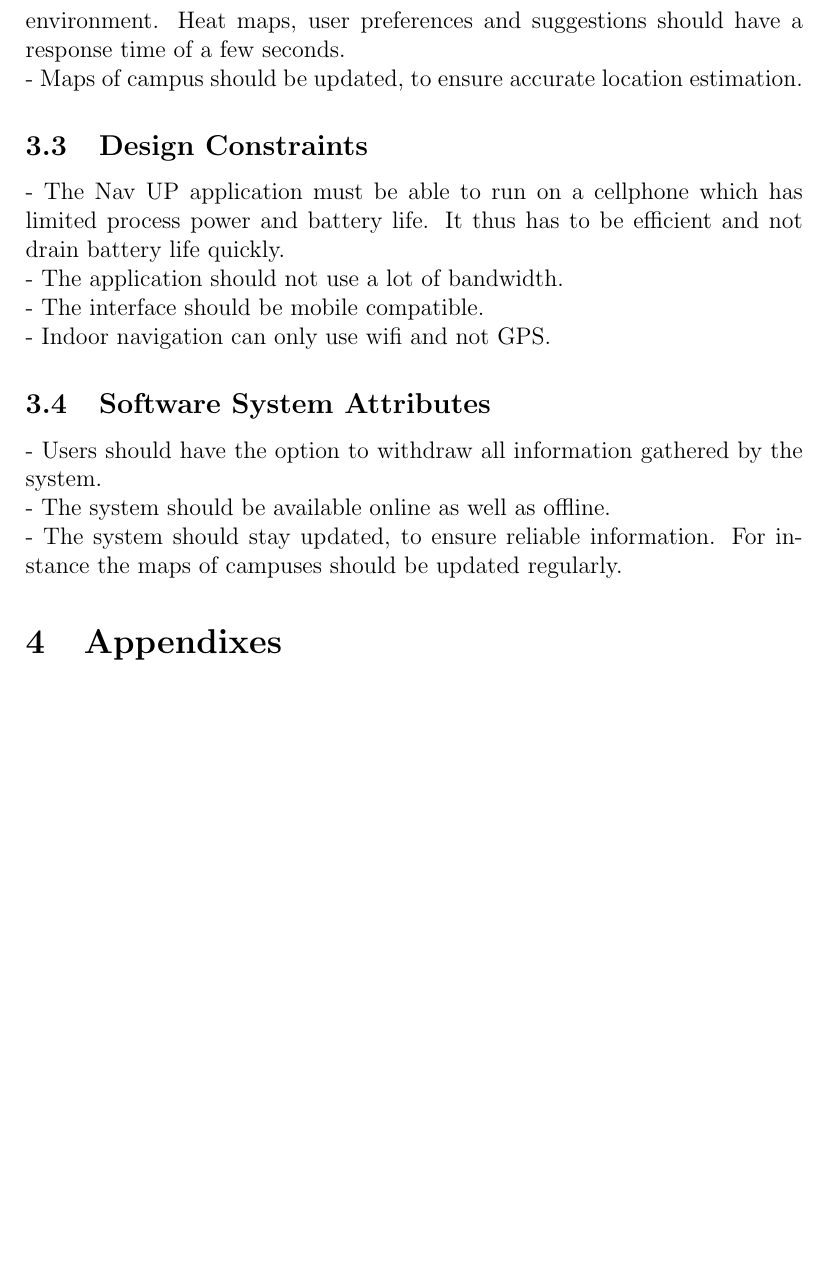
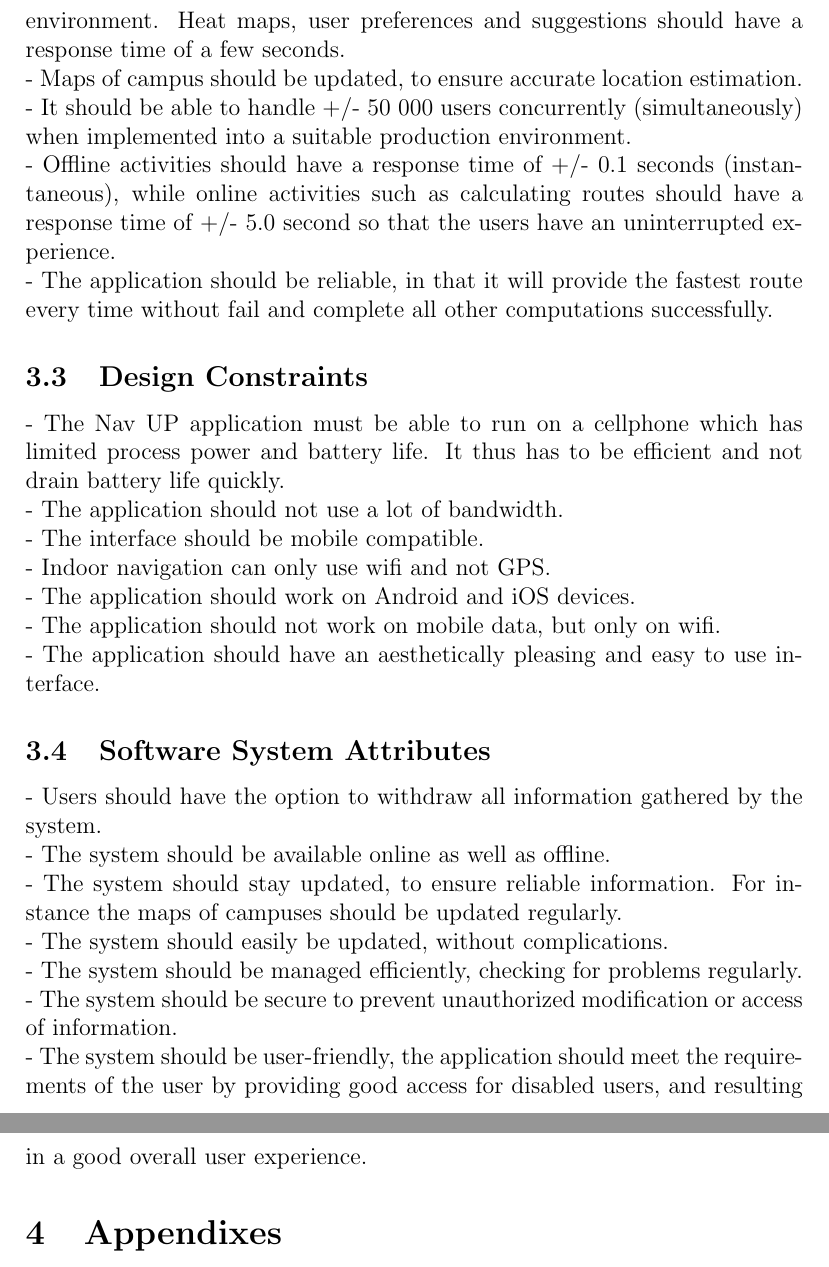
Before and after one commit to MarnoH/YellowTeamRoundOne, a LaTeX document (Latex SRS Document/Yellow - SRS.tex): part of page 5 of 5 before the commit and two parts of pages 5 and 6 of 6 after it, the two joined at a grey line, cut so that both start at the same text, the shorter picture padded with empty space. Compiled offline with pdfLaTeX.

Commit message:
Update Yellow - SRS.tex

```diff
--- a/Latex SRS Document/Yellow - SRS.tex
+++ b/Latex SRS Document/Yellow - SRS.tex
@@ -63,16 +63,26 @@ Users will be allowed to contribute to the crowdsourcing nature of NavUP by bein
 	\subsection{Performance Requirements}
 	- The system will be used by the students, guests and staff of up. If everyone uses the system then it should be able to handle +/- 50 000 users. \\
 	- The application should provide accurate locations in a constantly changing environment. Heat maps, user preferences and suggestions should have a response time of a few seconds.\\
-	- Maps of campus should be updated, to ensure accurate location estimation.
+	- Maps of campus should be updated, to ensure accurate location estimation. \\
+	- It should be able to handle +/- 50 000 users concurrently (simultaneously) when implemented into a suitable production environment. \\
+	- Offline activities should have a response time of +/- 0.1 seconds (instantaneous), while online activities such as calculating routes should have a response time of +/- 5.0 second so that the users have an uninterrupted experience. \\
+	- The application should be reliable, in that it will provide the fastest route every time without fail and complete all other computations successfully.
 	\subsection{Design Constraints}
 	- The Nav UP application must be able to run on a cellphone which has limited process power and battery life. It thus has to be efficient and not drain battery life quickly. \\
 	- The application should not use a lot of bandwidth.\\
 	- The interface should be mobile compatible.\\
-	- Indoor navigation can only use wifi and not GPS.
+	- Indoor navigation can only use wifi and not GPS. \\
+	- The application should work on Android and iOS devices. \\
+	- The application should not work on mobile data, but only on wifi. \\
+	- The application should have an aesthetically pleasing and easy to use interface.
 	\subsection{Software System Attributes}
 	- Users should have the option to withdraw all information gathered by the system.\\
 	- The system should be available online as well as offline.\\
-	- The system should stay updated, to ensure reliable information. For instance the maps of campuses should be updated regularly.
+	- The system should stay updated, to ensure reliable information. For instance the maps of campuses should be updated regularly. \\
+	- The system should easily be updated, without complications. \\
+	- The system should be managed efficiently, checking for problems regularly. \\
+	- The system should be secure to prevent unauthorized modification or access of information. \\
+	- The system should be user-friendly, the application should meet the requirements of the user by providing good access for disabled users, and resulting in a good overall user experience.
 	\section{Appendixes}
 	\section{Index}
 
```
